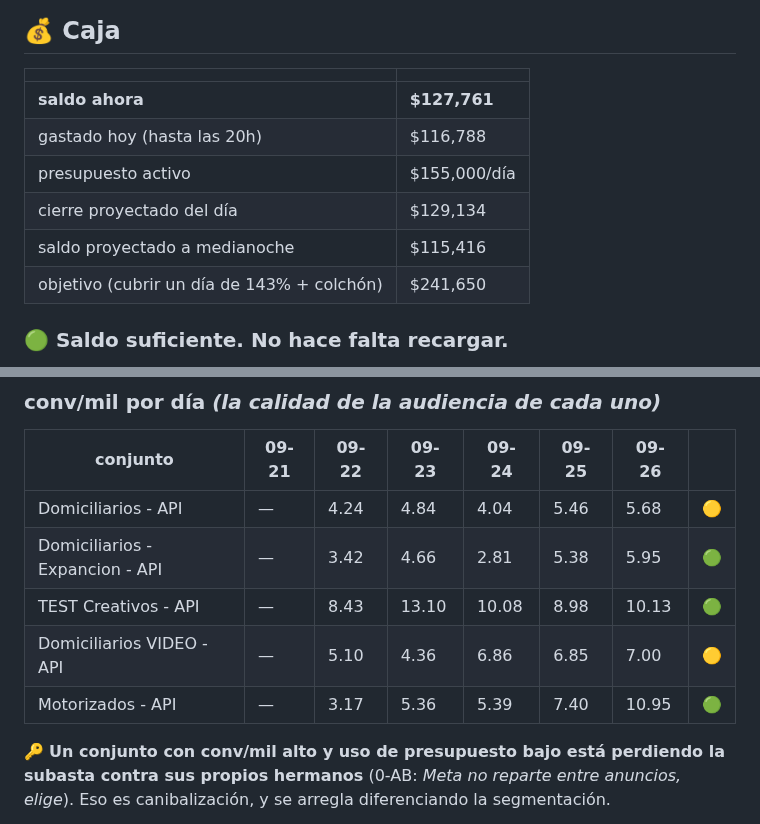
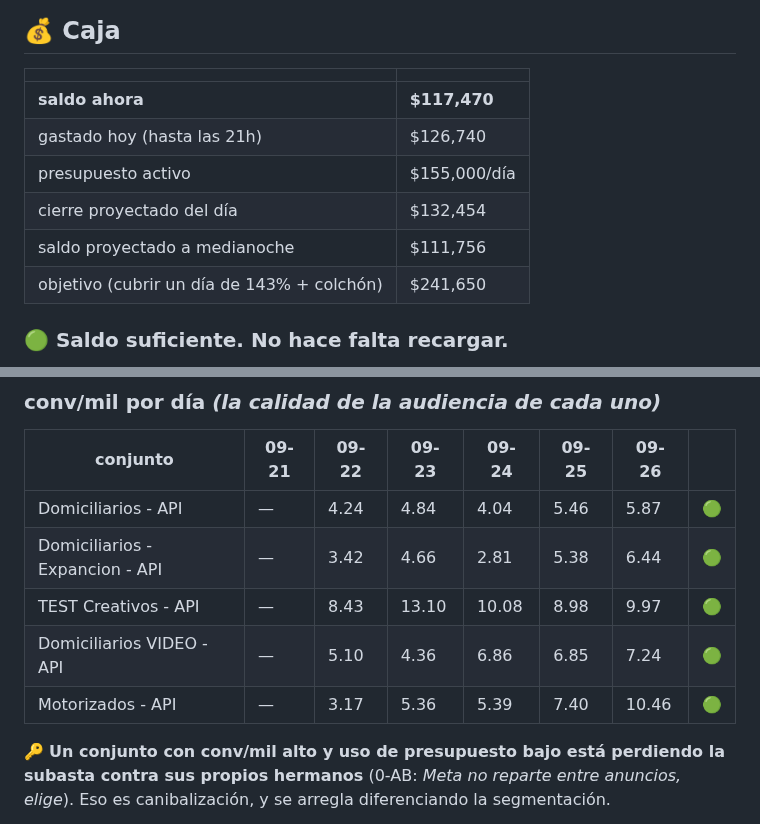
Before and after one commit to mtavera99/impermeables, a Markdown page: ESTADO-CUENTA.md, 2 parts joined by grey strips. GitHub-like rendering.

```diff
--- a/ESTADO-CUENTA.md
+++ b/ESTADO-CUENTA.md
@@ -9,11 +9,11 @@
 
 | | |
 |---|---|
-| **saldo ahora** | **$127,761** |
-| gastado hoy (hasta las 20h) | $116,788 |
+| **saldo ahora** | **$117,470** |
+| gastado hoy (hasta las 21h) | $126,740 |
 | presupuesto activo | $155,000/día |
-| cierre proyectado del día | $129,134 |
-| saldo proyectado a medianoche | $115,416 |
+| cierre proyectado del día | $132,454 |
+| saldo proyectado a medianoche | $111,756 |
 | objetivo (cubrir un día de 143% + colchón) | $241,650 |
 
 ### 🟢 Saldo suficiente. No hace falta recargar.
@@ -96,11 +96,11 @@ $   739  =  $ 5,404  ÷  7.31
 
 | conjunto | 09-21 | 09-22 | 09-23 | 09-24 | 09-25 | 09-26 | |
 |---|---|---|---|---|---|---|---|
-| Domiciliarios - API | — | 4.24 | 4.84 | 4.04 | 5.46 | 5.68 | 🟡 |
-| Domiciliarios - Expancion - API | — | 3.42 | 4.66 | 2.81 | 5.38 | 5.95 | 🟢 |
-| TEST Creativos - API | — | 8.43 | 13.10 | 10.08 | 8.98 | 10.13 | 🟢 |
-| Domiciliarios VIDEO - API | — | 5.10 | 4.36 | 6.86 | 6.85 | 7.00 | 🟡 |
-| Motorizados - API | — | 3.17 | 5.36 | 5.39 | 7.40 | 10.95 | 🟢 |
+| Domiciliarios - API | — | 4.24 | 4.84 | 4.04 | 5.46 | 5.87 | 🟢 |
+| Domiciliarios - Expancion - API | — | 3.42 | 4.66 | 2.81 | 5.38 | 6.44 | 🟢 |
+| TEST Creativos - API | — | 8.43 | 13.10 | 10.08 | 8.98 | 9.97 | 🟢 |
+| Domiciliarios VIDEO - API | — | 5.10 | 4.36 | 6.86 | 6.85 | 7.24 | 🟢 |
+| Motorizados - API | — | 3.17 | 5.36 | 5.39 | 7.40 | 10.46 | 🟢 |
 
 🔑 **Un conjunto con conv/mil alto y uso de presupuesto bajo está perdiendo la subasta contra sus propios hermanos** (0-AB: *Meta no reparte entre anuncios, elige*). Eso es canibalización, y se arregla diferenciando la segmentación.
 
```
Also changed, not shown: other parts of ESTADO-CUENTA.md (+25 -25 lines).
